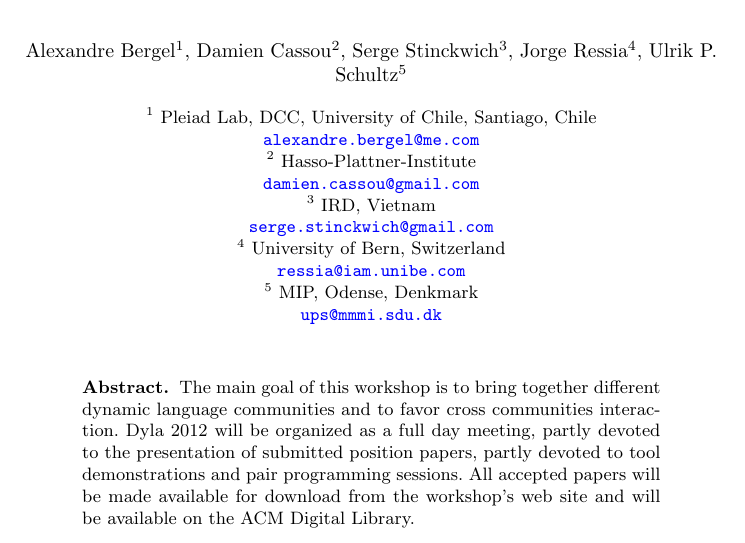
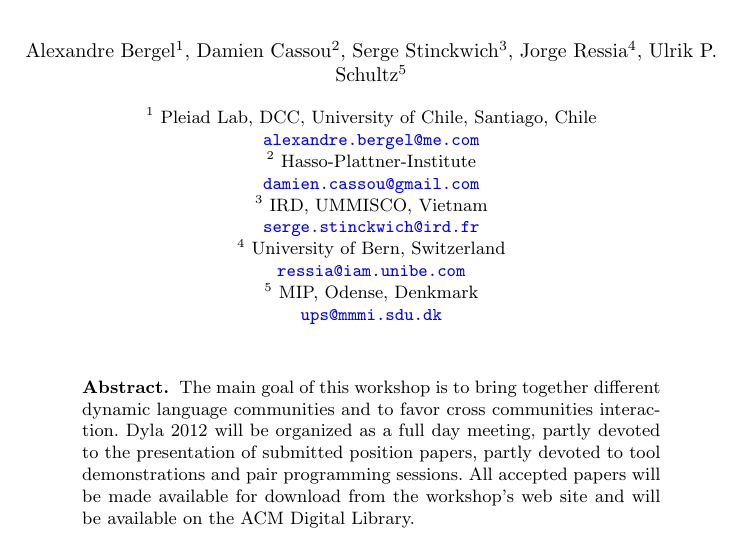
Before and after one commit to bergel/2012-DylaWorkshop, a LaTeX paper (main.tex): part of page 1 of 3, cut so that both start at the same text. Compiled offline with pdfLaTeX.

Commit message:
Modify Serge email+affiliation

```diff
--- a/main.tex
+++ b/main.tex
@@ -61,7 +61,7 @@
 
 \institute{\ \inst{1} Pleiad Lab, DCC, University of Chile, Santiago, Chile\\ \url{alexandre.bergel@me.com}\\
 	\ \inst{2} Hasso-Plattner-Institute\\\url{damien.cassou@gmail.com}\\
-	\ \inst{3} IRD, Vietnam\\\url{serge.stinckwich@gmail.com}\\
+	\ \inst{3} IRD, UMMISCO, Vietnam\\\url{serge.stinckwich@ird.fr}\\
 	\ \inst{4} University of Bern, Switzerland\\\url{ressia@iam.unibe.com}\\
 	\ \inst{5} MIP, Odense, Denkmark\\\url{ups@mmmi.sdu.dk}\\
 }
```
